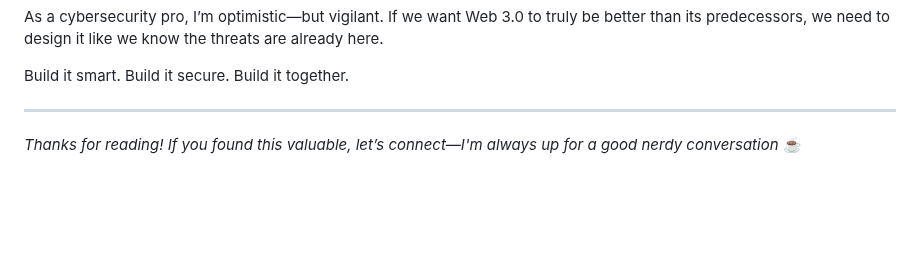
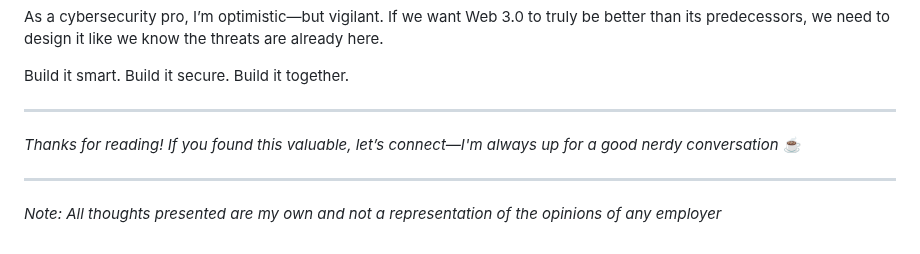
Before and after one commit to M1ckeysofine/portfolio, a Markdown page: notes/What Is Web 3.0.md, the part around the change. Drawn GitHub-style; blank space fills up the shorter version.

```diff
--- a/notes/What Is Web 3.0.md
+++ b/notes/What Is Web 3.0.md
@@ -105,3 +105,7 @@ Build it smart. Build it secure. Build it together.
 ---
 
 *Thanks for reading! If you found this valuable, let’s connect—I'm always up for a good nerdy conversation* ☕
+
+---
+
+*Note: All thoughts presented are my own and not a representation of the opinions of any employer*
```
